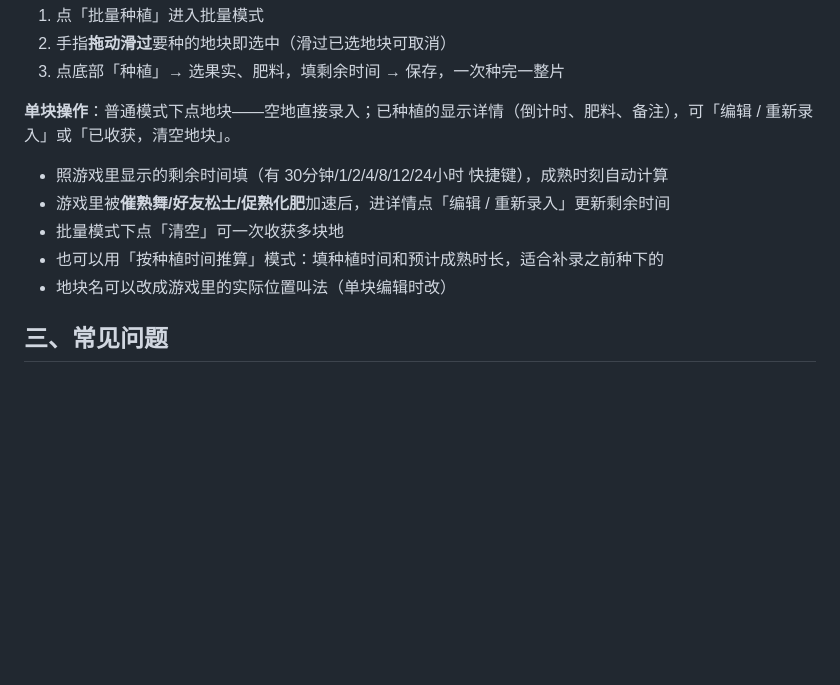
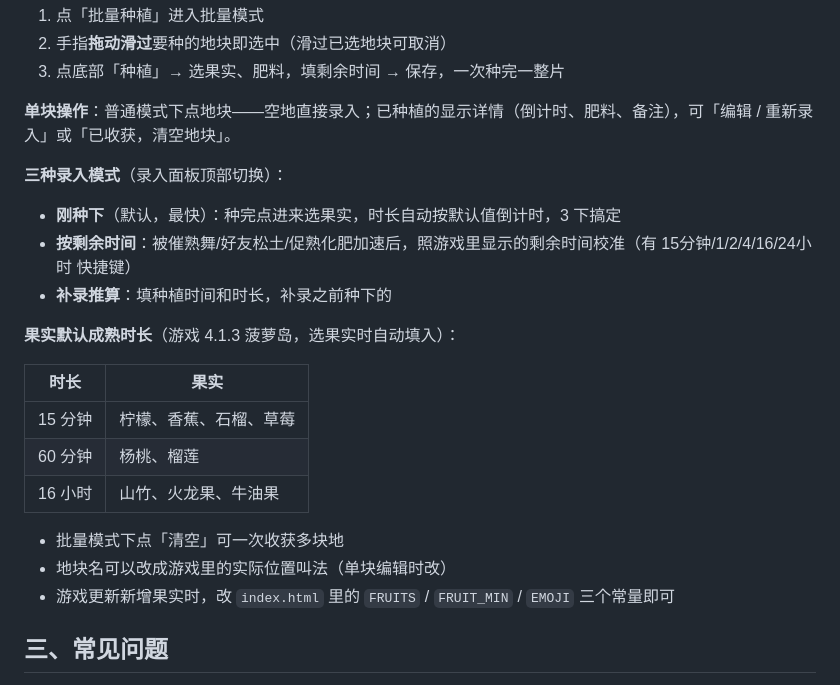
Before and after one commit to lumina-falster/boluo-island, a Markdown page: README.md, the part around the change. Rendered like a GitHub page; blank space fills up the shorter version.

Commit message:
deploy: README.md

```diff
--- a/README.md
+++ b/README.md
@@ -104,11 +104,23 @@ GitHub → 头像 → **Settings → Developer settings → Personal access toke
 
 **单块操作**：普通模式下点地块——空地直接录入；已种植的显示详情（倒计时、肥料、备注），可「编辑 / 重新录入」或「已收获，清空地块」。
 
-- 照游戏里显示的剩余时间填（有 30分钟/1/2/4/8/12/24小时 快捷键），成熟时刻自动计算
-- 游戏里被**催熟舞/好友松土/促熟化肥**加速后，进详情点「编辑 / 重新录入」更新剩余时间
+**三种录入模式**（录入面板顶部切换）：
+
+- **刚种下**（默认，最快）：种完点进来选果实，时长自动按默认值倒计时，3 下搞定
+- **按剩余时间**：被催熟舞/好友松土/促熟化肥加速后，照游戏里显示的剩余时间校准（有 15分钟/1/2/4/16/24小时 快捷键）
+- **补录推算**：填种植时间和时长，补录之前种下的
+
+**果实默认成熟时长**（游戏 4.1.3 菠萝岛，选果实时自动填入）：
+
+| 时长 | 果实 |
+|---|---|
+| 15 分钟 | 柠檬、香蕉、石榴、草莓 |
+| 60 分钟 | 杨桃、榴莲 |
+| 16 小时 | 山竹、火龙果、牛油果 |
+
 - 批量模式下点「清空」可一次收获多块地
-- 也可以用「按种植时间推算」模式：填种植时间和预计成熟时长，适合补录之前种下的
 - 地块名可以改成游戏里的实际位置叫法（单块编辑时改）
+- 游戏更新新增果实时，改 `index.html` 里的 `FRUITS` / `FRUIT_MIN` / `EMOJI` 三个常量即可
 
 ## 三、常见问题
 
```
